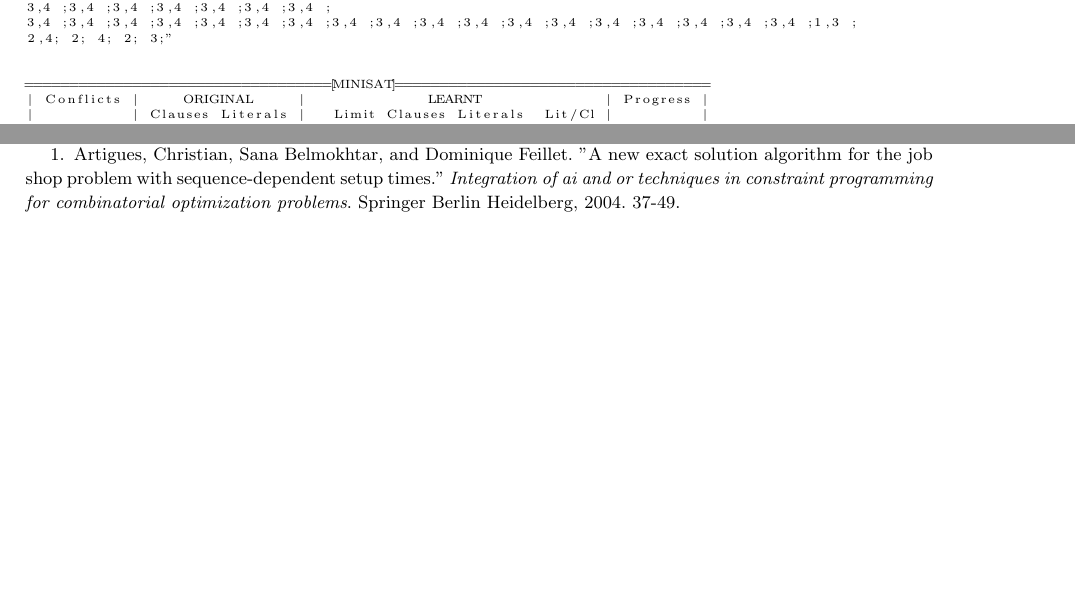
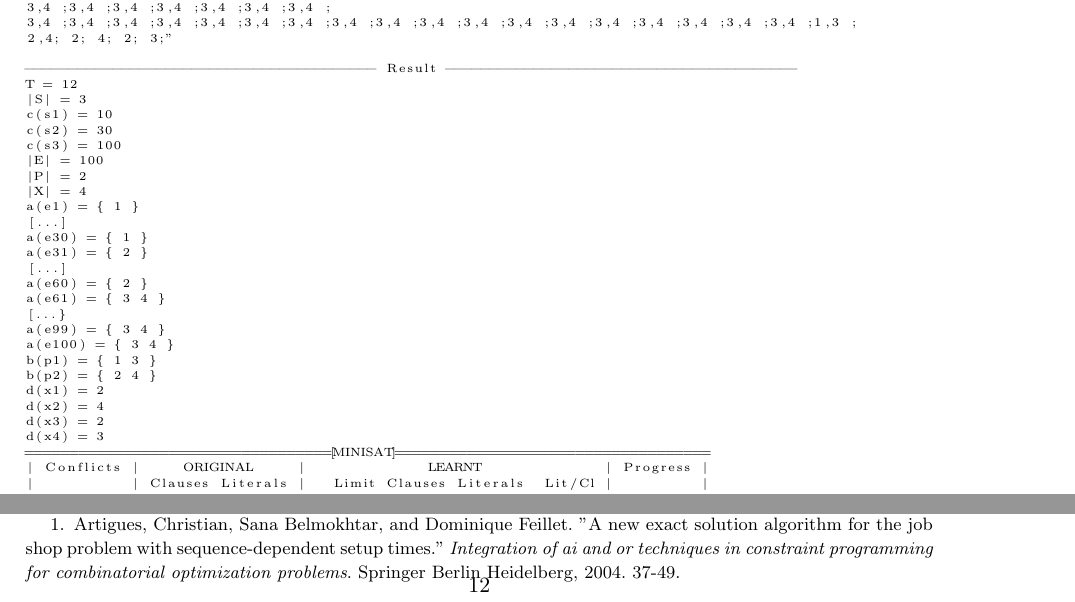
Before and after one commit to PierreGe/university-scheduling, a LaTeX document (rapport/rapport-infofond.tex): two parts of pages 9 and 12 of 13 before the commit and two parts of pages 9 and 13 of 13 after it, joined at a grey line, cut so that both start at the same text, the shorter picture padded with empty space. Compiled offline with pdfLaTeX.

Commit message:
[add] exemple q5

```diff
--- a/rapport/rapport-infofond.tex
+++ b/rapport/rapport-infofond.tex
@@ -325,7 +325,31 @@ $ ./projq5.out "12 ;3 ;10 ;30 ;100 ;100 ;2 ;4 ;1; 1; 1 ;1 ;1 ;1 ;1 ;1 ;1 ;1 ;1 ;
 3,4 ;3,4 ;3,4 ;3,4 ;3,4 ;3,4 ;3,4 ;3,4 ;3,4 ;3,4 ;3,4 ;3,4 ;3,4 ;3,4 ;3,4 ;3,4 ;3,4 ;3,4 ;1,3 ;
 2,4; 2; 4; 2; 3;"
 
-
+---------------------------------------- Result ----------------------------------------
+T = 12
+|S| = 3
+c(s1) = 10
+c(s2) = 30
+c(s3) = 100
+|E| = 100
+|P| = 2
+|X| = 4
+a(e1) = { 1 }
+[...]
+a(e30) = { 1 }
+a(e31) = { 2 }
+[...]
+a(e60) = { 2 }
+a(e61) = { 3 4 }
+[...}
+a(e99) = { 3 4 }
+a(e100) = { 3 4 }
+b(p1) = { 1 3 }
+b(p2) = { 2 4 }
+d(x1) = 2
+d(x2) = 4
+d(x3) = 2
+d(x4) = 3
 ==================================[MINISAT]===================================
 | Conflicts |     ORIGINAL     |              LEARNT              | Progress |
 |           | Clauses Literals |   Limit Clauses Literals  Lit/Cl |          |
```
